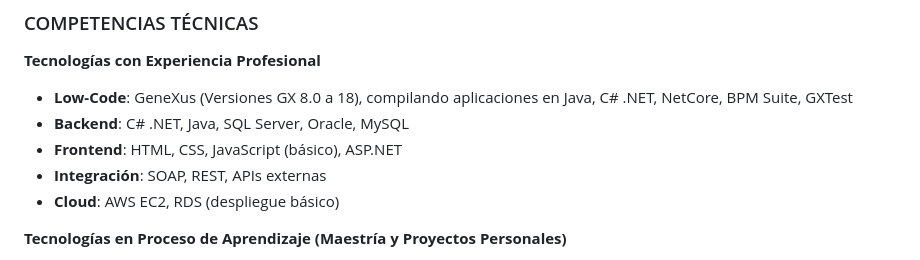
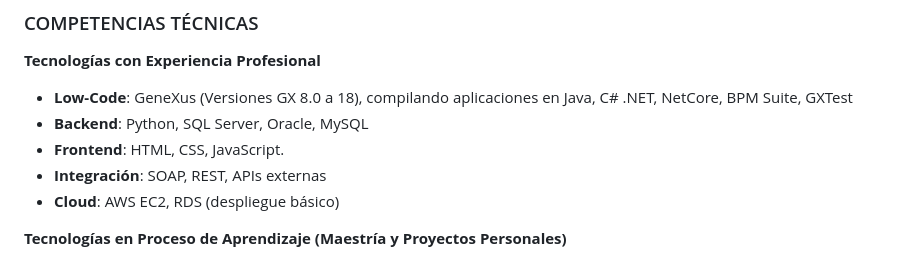
Before and after one commit to JulioCesarForero/JulioCesarForero.github.io, a Markdown page: CV Consolidadas/CV_Python_React_Docker_Cloud_Developer.md, the part around the change. Rendered like a GitHub page.

```diff
--- a/CV Consolidadas/CV_Python_React_Docker_Cloud_Developer.md
+++ b/CV Consolidadas/CV_Python_React_Docker_Cloud_Developer.md
@@ -88,8 +88,8 @@ Desarrollador Full Stack con más de 10 años de experiencia en desarrollo de so
 
 **Tecnologías con Experiencia Profesional**
 - **Low-Code**: GeneXus (Versiones GX 8.0 a 18), compilando aplicaciones en Java, C# .NET, NetCore, BPM Suite, GXTest
-- **Backend**: C# .NET, Java, SQL Server, Oracle, MySQL
-- **Frontend**: HTML, CSS, JavaScript (básico), ASP.NET
+- **Backend**: Python, SQL Server, Oracle, MySQL
+- **Frontend**: HTML, CSS, JavaScript.
 - **Integración**: SOAP, REST, APIs externas
 - **Cloud**: AWS EC2, RDS (despliegue básico)
 
```
Also changed, not shown: CV Consolidadas/CV_Solution_Architect_AI_Cloud_Hybrid.md (+14 -13 lines), CV Consolidadas/CV_Solution_Architect_AI_Cloud_Hybrid_EN.md (deleted, +0 -201 lines).
